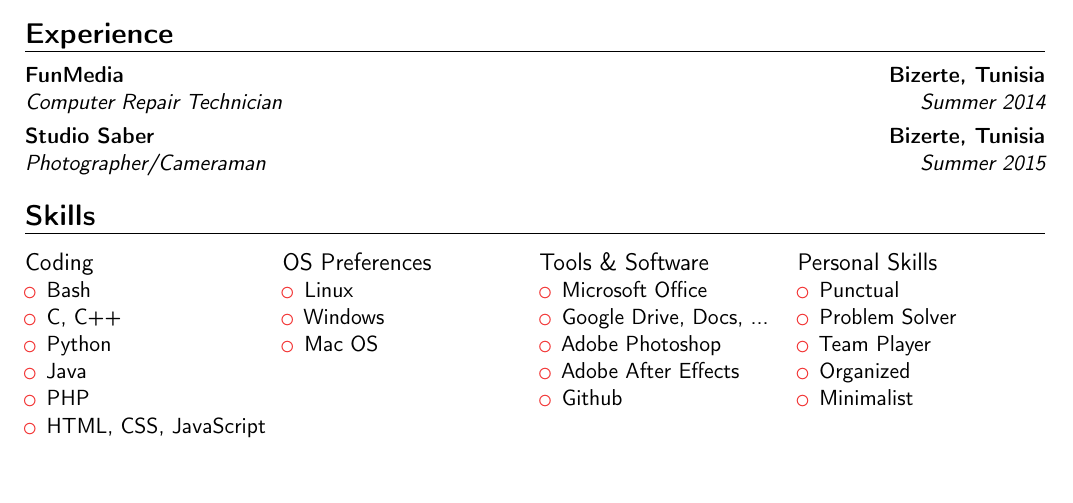
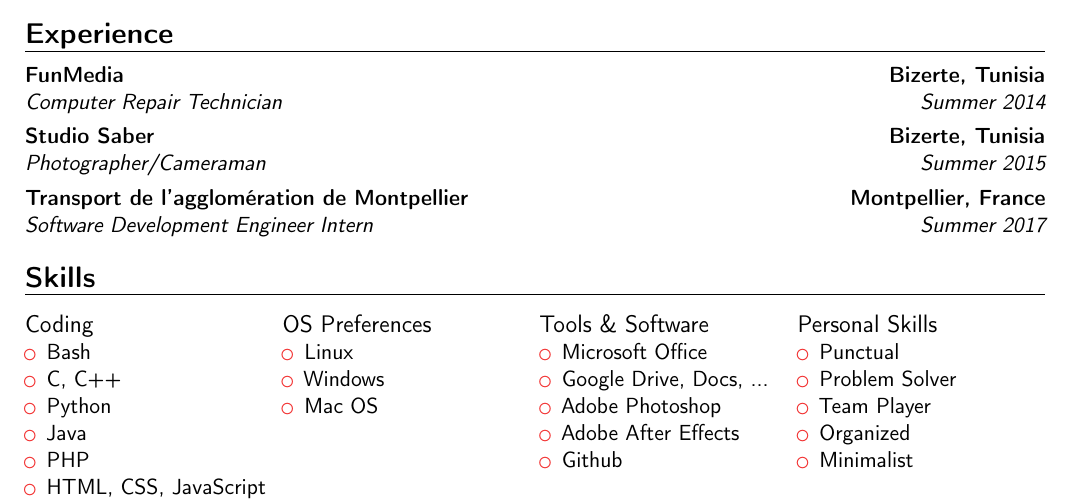
Before and after one commit to medihebfaiza/MyResume, a LaTeX CV (resume.tex): part of the page, cut so that both start at the same text, the shorter picture padded with empty space. Compiled offline with pdfLaTeX.

Commit message:
add : tam internship

```diff
--- a/resume.tex
+++ b/resume.tex
@@ -15,6 +15,7 @@
 \section{Experience}
     \cventry{Summer 2014}{Computer Repair Technician}{FunMedia}{Bizerte, Tunisia}{}{}
     \cventry{Summer 2015}{Photographer/Cameraman}{Studio Saber}{Bizerte, Tunisia}{}{}
+    \cventry{Summer 2017}{Software Development Engineer Intern}{Transport de l'agglomération de Montpellier}{Montpellier, France}{}{}
 
 \section{Skills}
     \begin{cvcolumns}
```
